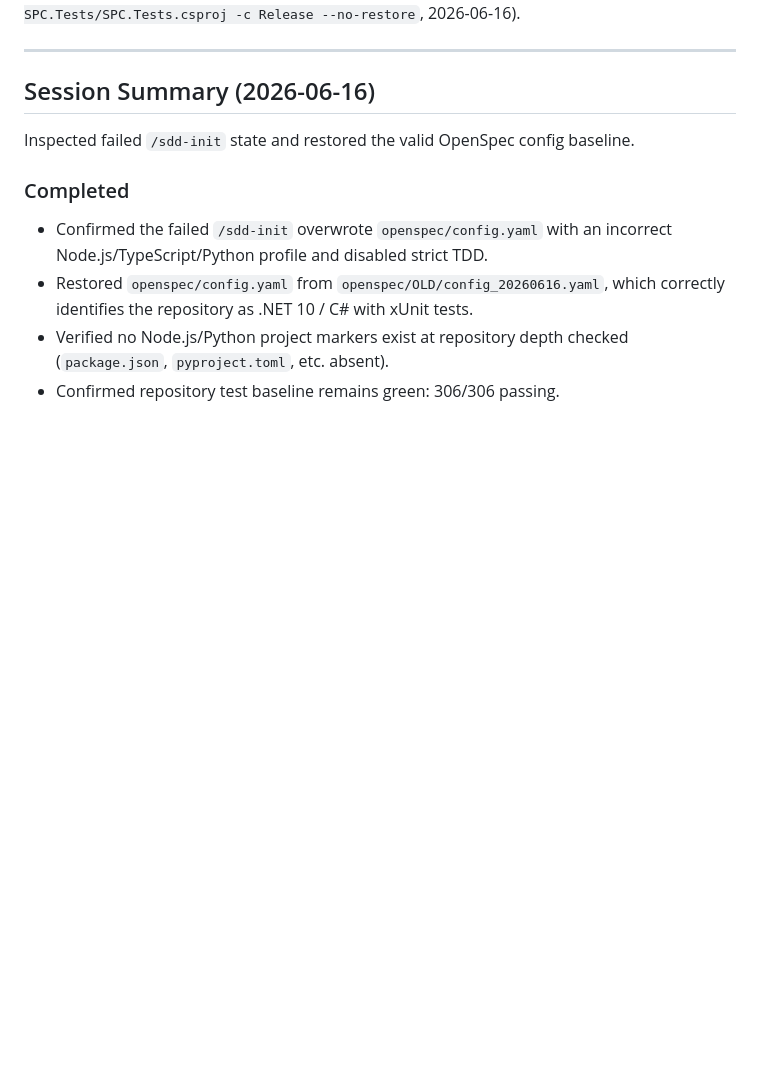
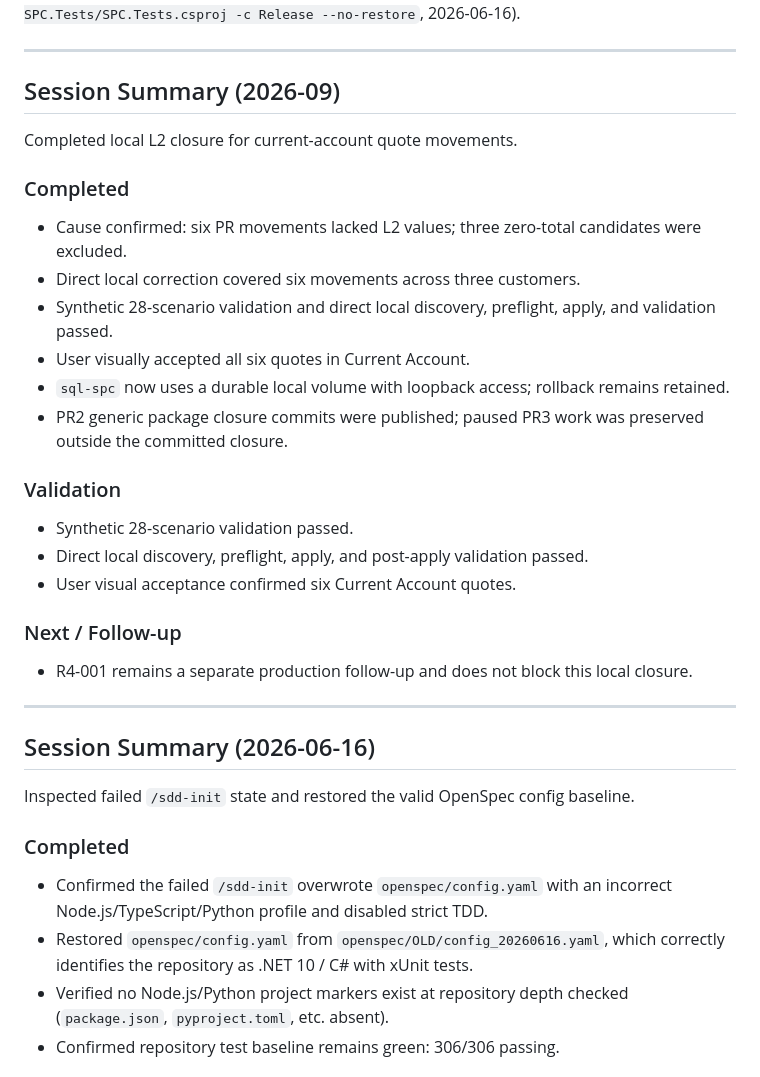
Before and after one commit to salamonepablo/spc-software, a Markdown page: context/current_session.md, the part around one of its changes. Rendered like a GitHub page; blank space fills up the shorter version.

Commit message:
docs(context): record local L2 remediation closure

```diff
--- a/context/current_session.md
+++ b/context/current_session.md
@@ -4,6 +4,28 @@
 **Branch:** main
 **Version:** 1.0.0
 **Tests:** 306 passing (`dotnet test SPC.Tests/SPC.Tests.csproj -c Release --no-restore`, 2026-06-16).
+
+---
+
+## Session Summary (2026-09)
+
+Completed local L2 closure for current-account quote movements.
+
+### Completed
+- Cause confirmed: six PR movements lacked L2 values; three zero-total candidates were excluded.
+- Direct local correction covered six movements across three customers.
+- Synthetic 28-scenario validation and direct local discovery, preflight, apply, and validation passed.
+- User visually accepted all six quotes in Current Account.
+- `sql-spc` now uses a durable local volume with loopback access; rollback remains retained.
+- PR2 generic package closure commits were published; paused PR3 work was preserved outside the committed closure.
+
+### Validation
+- Synthetic 28-scenario validation passed.
+- Direct local discovery, preflight, apply, and post-apply validation passed.
+- User visual acceptance confirmed six Current Account quotes.
+
+### Next / Follow-up
+- R4-001 remains a separate production follow-up and does not block this local closure.
 
 ---
 
```
Also changed, not shown: other parts of context/current_session.md (+1 -1 lines), context/session_2026-09.md (added, +24 -0 lines).
